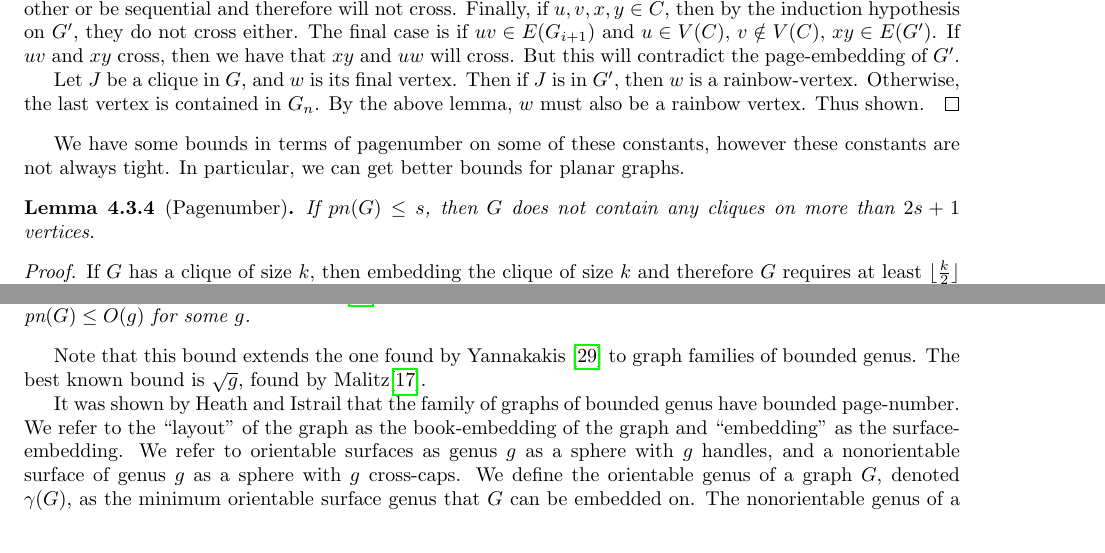
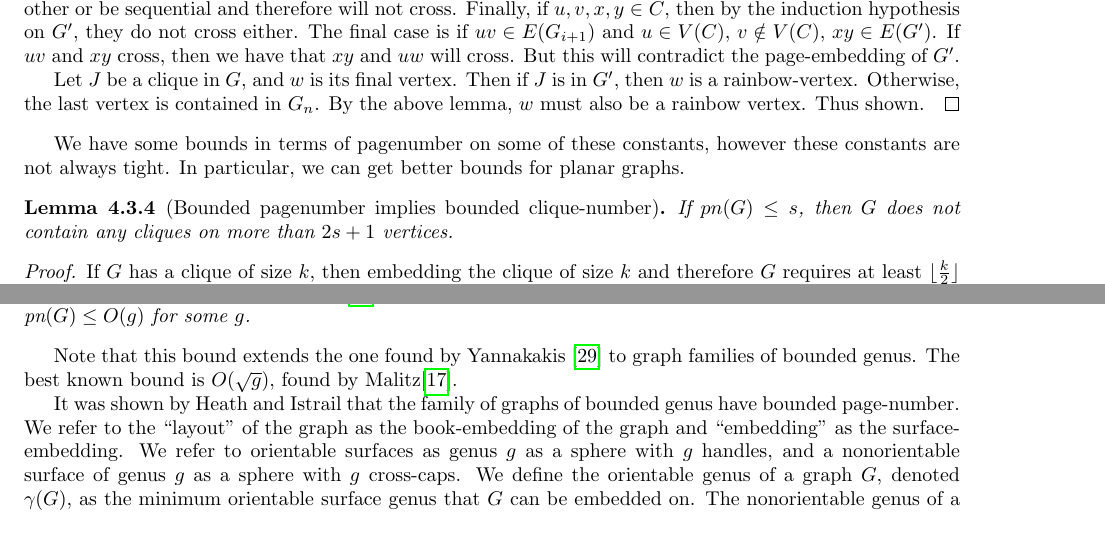
Before and after one commit to ErickLuu/Honours-Project-Notes, a LaTeX thesis (Notes/Structural Graph Theory/Book_embedding_notes.tex): two parts of pages 14 and 15 of 23, joined at a grey line, cut so that both start at the same text. Compiled offline with pdfLaTeX.

Commit message:
txs auto checkin

```diff
--- a/Notes/Structural Graph Theory/Book_embedding_notes.tex
+++ b/Notes/Structural Graph Theory/Book_embedding_notes.tex
@@ -525,7 +525,7 @@ Recall that for a breadth-first search, we maintain the property that for all $i
 \end{proof}
 
 We have some bounds in terms of pagenumber on some of these constants, however these constants are not always tight. In particular, we can get better bounds for planar graphs.
-\begin{lemma}[Pagenumber]
+\begin{lemma}[Bounded pagenumber implies bounded clique-number]
 	If $pn(G) \leq s$, then $G$ does not contain any cliques on more than $2s+1$ vertices.
 \end{lemma}
 
@@ -597,7 +597,7 @@ We use the characterisation of treewidth as a subgraph of a $k$-tree. We will sh
 	Let $g$ be the genus of a graph $G$. We have that for all graphs $G$, $\pn(G) \leq O(g)$ for some $g$.
 \end{theorem}
 Note that this bound extends the one found by Yannakakis \cite{yannakakisEmbeddingPlanarGraphs1989} to graph families of bounded genus.
-The best known bound is $\sqrt{g}$, found by Malitz\cite{malitzGenusGraphsHave1994}.
+The best known bound is $O(\sqrt{g})$, found by Malitz\cite{malitzGenusGraphsHave1994}.
 
 It was shown by Heath and Istrail that the family of graphs of bounded genus have bounded page-number.
 We refer to the ``layout'' of the graph as the book-embedding of the graph and ``embedding'' as the surface-embedding. We refer to orientable surfaces as genus $g$ as a sphere with $g$ handles, and a nonorientable surface of genus $g$ as a sphere with $g$ cross-caps. We define the orientable genus of a graph $G$, denoted $\gamma(G)$, as the minimum orientable surface genus that $G$ can be embedded on. The nonorientable genus of a graph $G$, denoted $\tilde{\gamma}(G)$, is the minimum nonorientable genus surface that $G$ can be embedded on. Mohar\cite{moharOrientableGenusGraphs1998} claims that $\tilde{\gamma}(G) \leq 2 \gamma(G) + 1$ for all graphs, meaning that if the orientable genus is bounded, then the non-orientable genus is bounded. Note that, Auslander et al.\cite{auslanderImbeddingGraphsManifolds1963} showed that there exists graphs which are embeddable on the projective plane who has arbitrarily large orientable genus.
```
